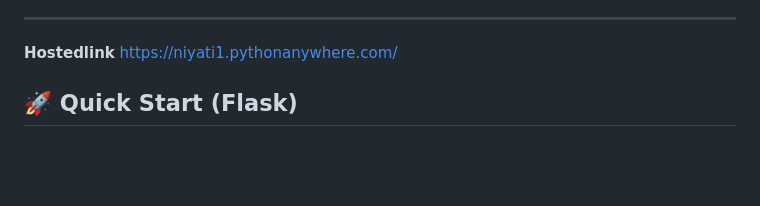
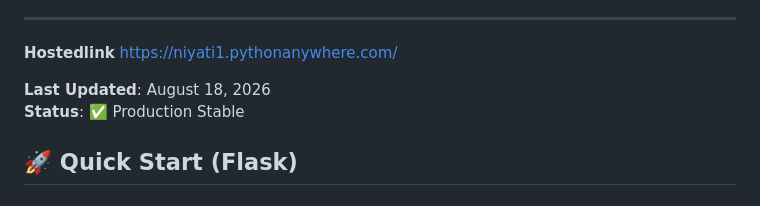
Before and after one commit to niyati10000/AI-Legal-Document-Analysis-System, a Markdown page: README.md, the part around the change. Rendered like a GitHub page; blank space fills up the shorter version.

Commit message:
docs: Update README with last updated timestamp and production status

```diff
--- a/README.md
+++ b/README.md
@@ -12,6 +12,9 @@
 ---
 **Hostedlink**
 https://niyati1.pythonanywhere.com/
+
+**Last Updated**: August 18, 2026
+**Status**: ✅ Production Stable
 
 ## 🚀 Quick Start (Flask)
 
```
